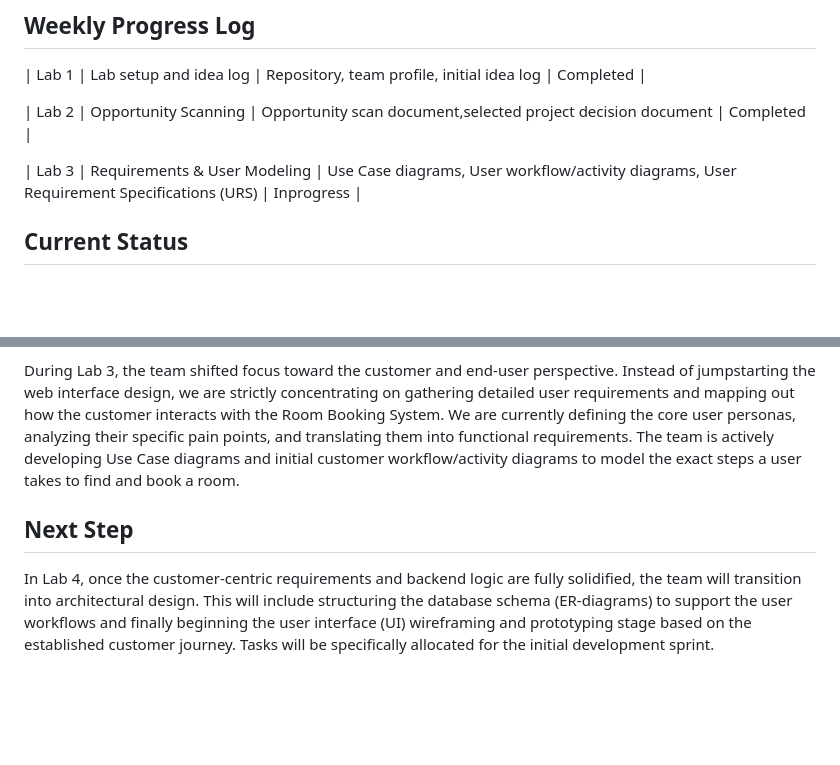
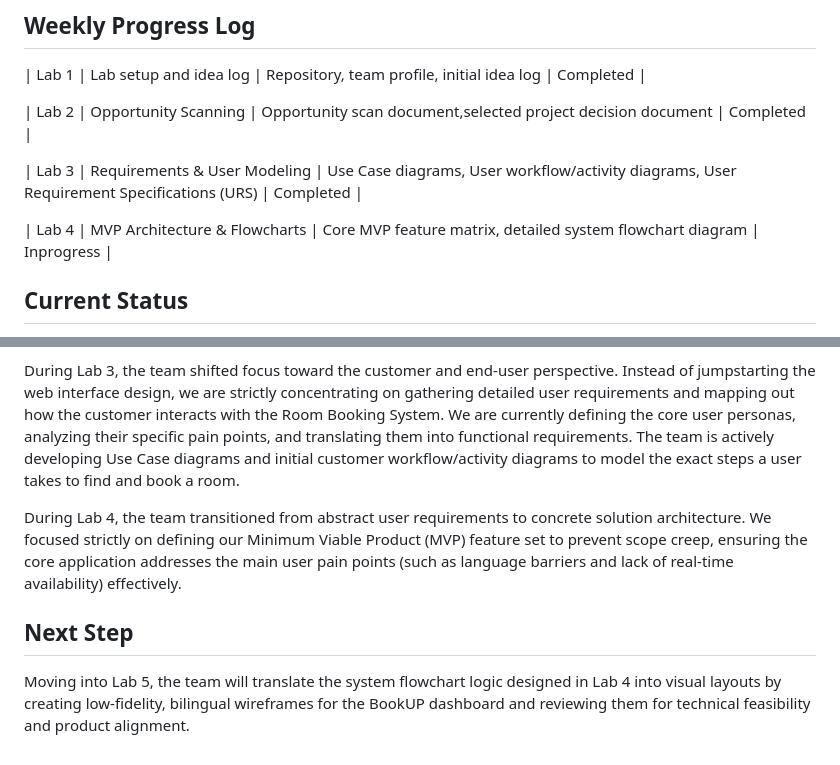
Before and after one commit to Hannyyoop/ICT105-PowerPuff-MVP, a Markdown page: README.md, 2 parts joined by grey strips. Rendered like a GitHub page; blank space fills up the shorter version.

```diff
--- a/README.md
+++ b/README.md
@@ -51,7 +51,9 @@ Possible technologies:
 
 | Lab 2 | Opportunity Scanning | Opportunity scan document,selected project decision document | Completed |
 
-| Lab 3 | Requirements & User Modeling | Use Case diagrams, User workflow/activity diagrams, User Requirement Specifications (URS) | Inprogress |
+| Lab 3 | Requirements & User Modeling | Use Case diagrams, User workflow/activity diagrams, User Requirement Specifications (URS) | Completed |
+
+| Lab 4 | MVP Architecture & Flowcharts | Core MVP feature matrix, detailed system flowchart diagram | Inprogress |
 
 ## Current Status
 
@@ -61,6 +63,8 @@ During Lab 2, the team conducted an opportunity scan and evaluated three project
 
 During Lab 3, the team shifted focus toward the customer and end-user perspective. Instead of jumpstarting the web interface design, we are strictly concentrating on gathering detailed user requirements and mapping out how the customer interacts with the Room Booking System. We are currently defining the core user personas, analyzing their specific pain points, and translating them into functional requirements. The team is actively developing Use Case diagrams and initial customer workflow/activity diagrams to model the exact steps a user takes to find and book a room.
 
+During Lab 4, the team transitioned from abstract user requirements to concrete solution architecture. We focused strictly on defining our Minimum Viable Product (MVP) feature set to prevent scope creep, ensuring the core application addresses the main user pain points (such as language barriers and lack of real-time availability) effectively.
+
 ## Next Step
 
-In Lab 4, once the customer-centric requirements and backend logic are fully solidified, the team will transition into architectural design. This will include structuring the database schema (ER-diagrams) to support the user workflows and finally beginning the user interface (UI) wireframing and prototyping stage based on the established customer journey. Tasks will be specifically allocated for the initial development sprint.
+Moving into Lab 5, the team will translate the system flowchart logic designed in Lab 4 into visual layouts by creating low-fidelity, bilingual wireframes for the BookUP dashboard and reviewing them for technical feasibility and product alignment.
```
